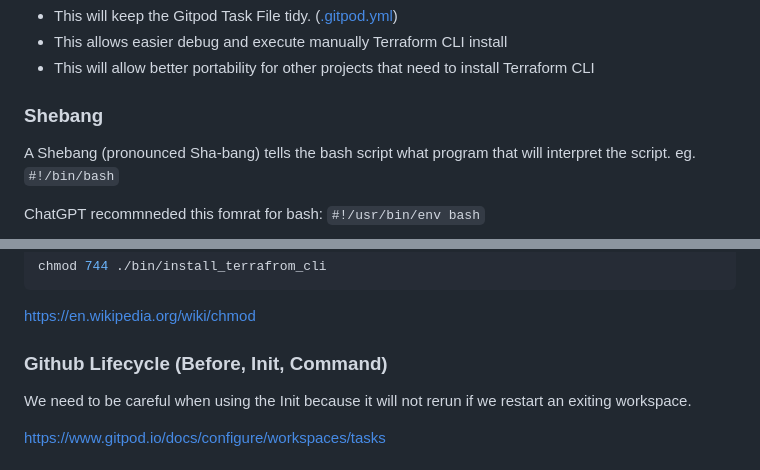
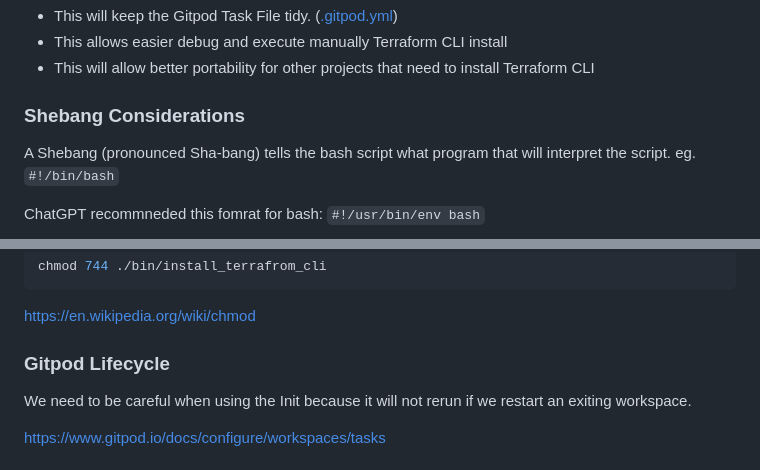
Before and after one commit to atapazD/terraform-beginner-bootcamp-2023, a Markdown page: journal/week0.md, 2 parts joined by grey strips. GitHub-like rendering.

````diff
--- a/journal/week0.md
+++ b/journal/week0.md
@@ -84,7 +84,7 @@ This bash script is located here: [./bin/install_terraform_cli](./bin/install_te
 - This will allow better portability for other projects that need to install Terraform CLI
 
 
-### Shebang
+### Shebang Considerations
 
 A Shebang (pronounced Sha-bang) tells the bash script what program that will interpret the script. eg. `#!/bin/bash`
 
@@ -118,7 +118,7 @@ chmod 744 ./bin/install_terrafrom_cli
 ```
 https://en.wikipedia.org/wiki/chmod
 
-### Github Lifecycle (Before, Init, Command)
+### Gitpod Lifecycle
 
 We need to be careful when using the Init because it will not rerun if we restart an exiting workspace.
 
````
